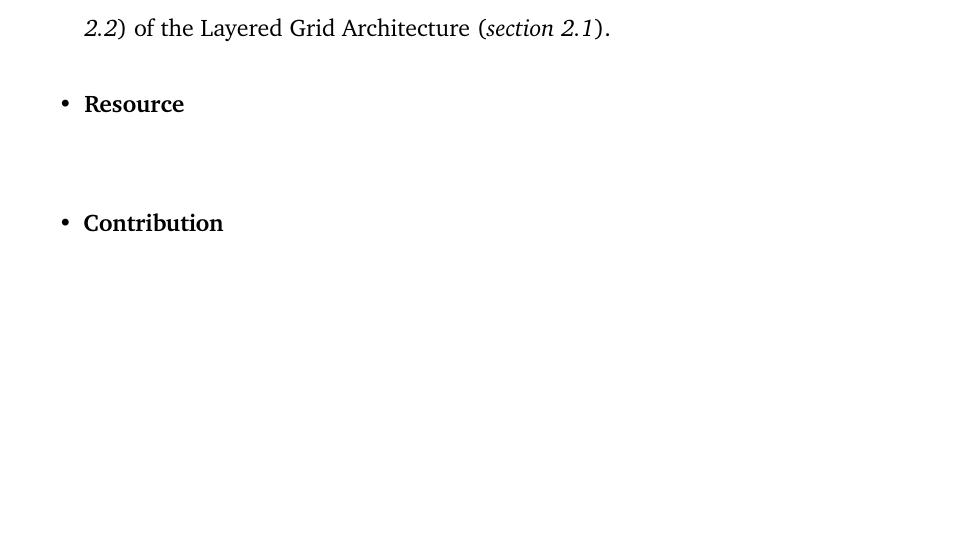
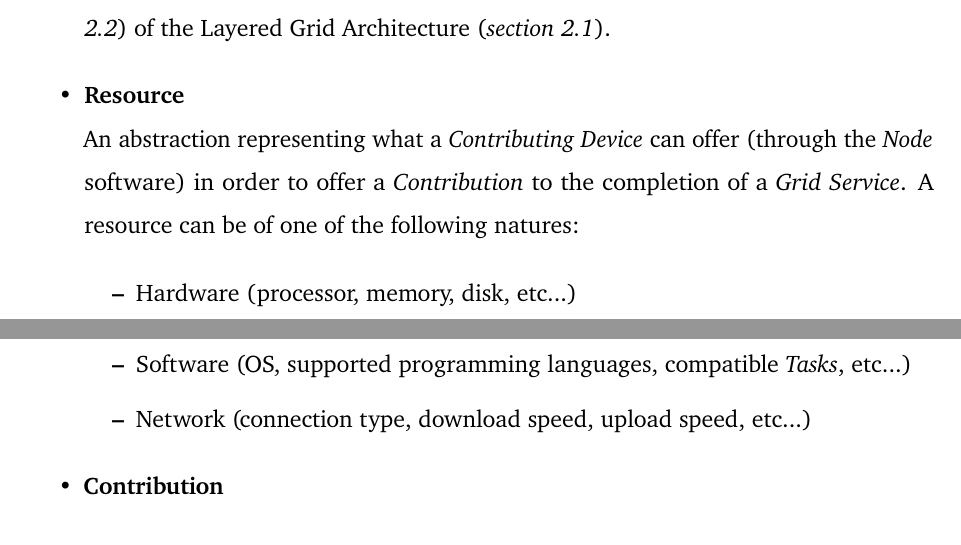
Before and after one commit to Tale152/master-thesis, a LaTeX thesis (main.tex, which reads document/chapters/chapter_5/sections/2_solution_analysis.tex): part of page 62 of 73 before the commit and two parts of pages 62 and 63 of 73 after it, the two joined at a grey line, cut so that both start at the same text, the shorter picture padded with empty space. Compiled offline with pdfLaTeX.

Commit message:
written Resource definition

```diff
--- a/document/chapters/chapter_5/sections/2_solution_analysis.tex
+++ b/document/chapters/chapter_5/sections/2_solution_analysis.tex
@@ -19,6 +19,12 @@ Before continuing, it is important to specify the nomenclatures and relative def
     \item \textbf{Contributing Device}\label{contributing_device}\\
     A client device (Computer, Smartphone or Tablet), owned by a \textit{Contributor}, which is able to perform a \textit{Contribution} finalized to completing \textit{Grid Services}; such \textit{Contribution} is performed by the software (running on the Contributing Device) that is built interfacing with the \textit{Node} software abstraction. Not all Contributing Devices are able to perform every \textit{Grid Service} that can exist; such ability is determined by the \textit{Resources} that the specific Contributing Device can offer. A Contributing Device can be logically mapped to the concrete implementation of the Fabric Layer (\textit{section \ref{fig:fabric_layer}}) of the Layered Grid Architecture (\textit{section \ref{layered_grid_architecture}}).
     \item \textbf{Resource}\label{resource}\\
+    An abstraction representing what a \textit{Contributing Device} can offer (through the \textit{Node} software) in order to offer a \textit{Contribution} to the completion of a \textit{Grid Service}. A resource can be of one of the following natures:
+    \begin{itemize}
+        \item Hardware (processor, memory, disk, etc...)
+        \item Software (OS, supported programming languages, compatible \textit{Tasks}, etc...)
+        \item Network (connection type, download speed, upload speed, etc...)
+    \end{itemize}
     \item \textbf{Contribution}\label{contribution}\\
     \item \textbf{Contributor}\label{contributor}\\
     \item \textbf{Contributor Dashboard}\label{contributor_dashboard}\\
```
Also changed, not shown: document/chapters/chapter_5/sections/2_solution_analysis.tex (4 more changed lines).
